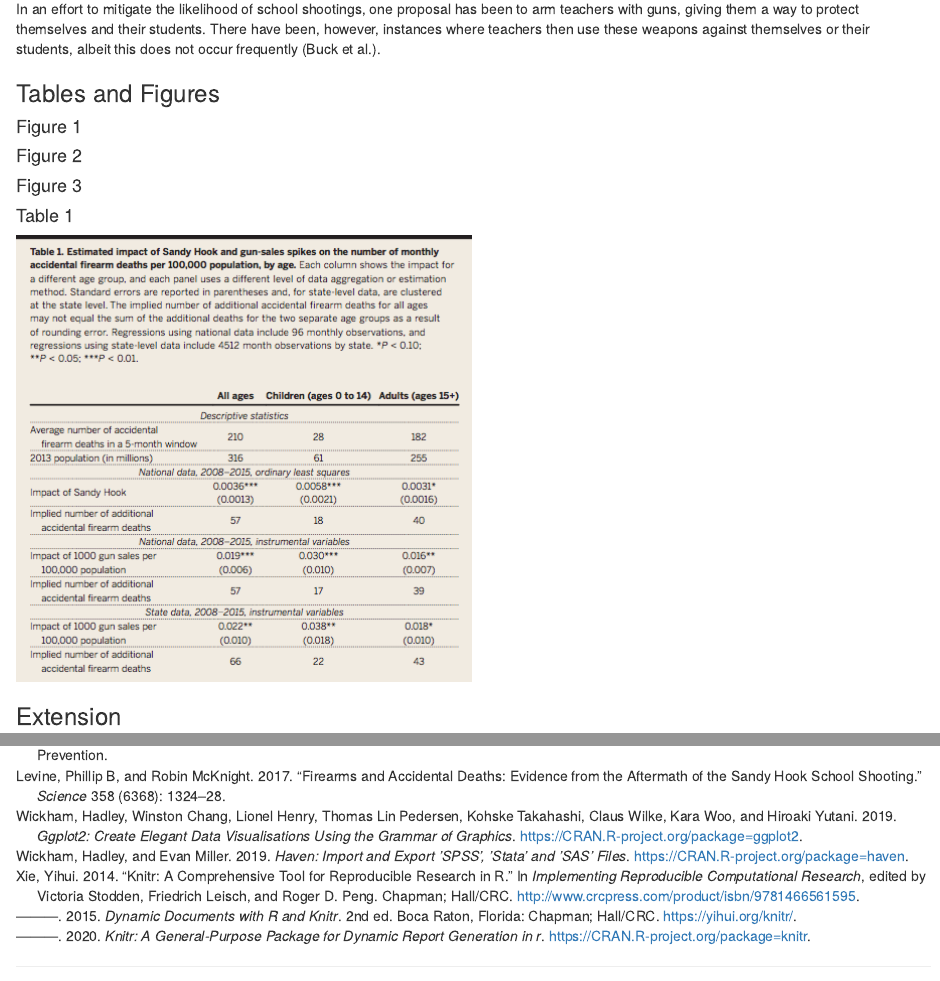
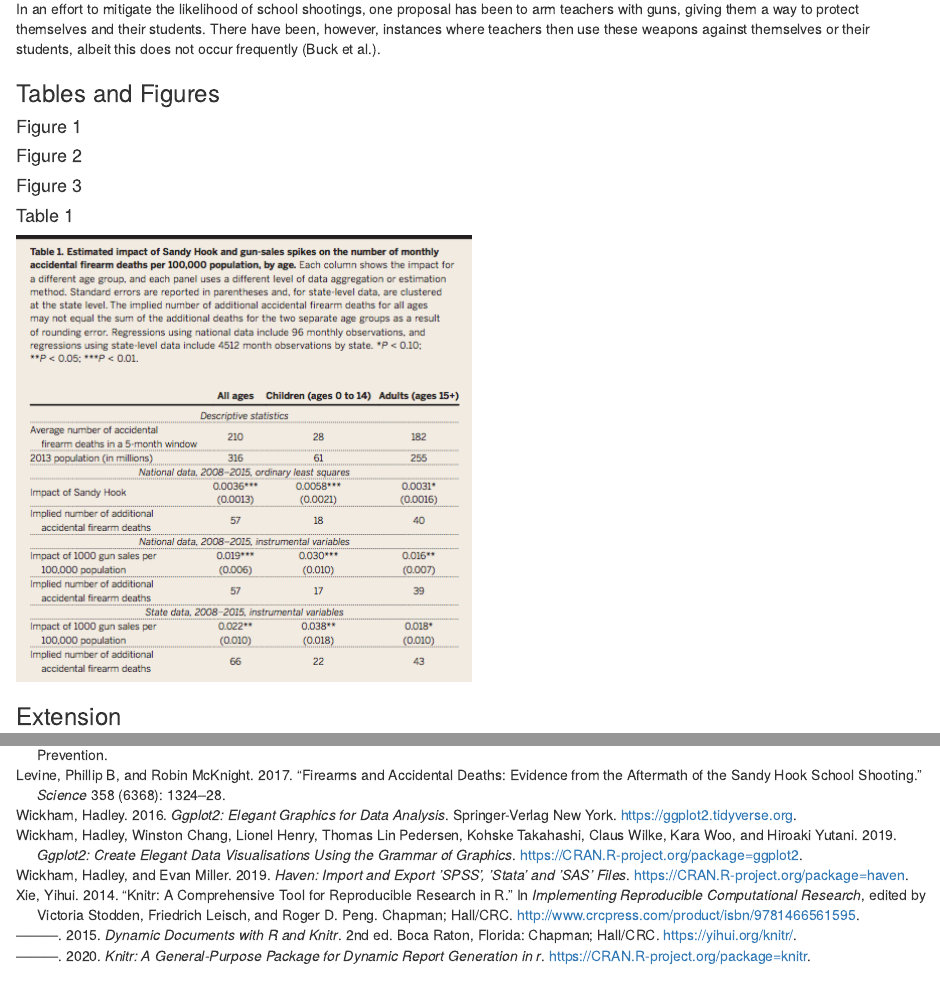
Before and after one commit to h-valencia/Firearms-Replication, an R Markdown document (FirearmsRepPaper.Rmd): the page in a window 1100 px wide, from 1110 px down, and a second part further down, joined at a grey line. Rendered offline with R 4.5, knitr and Pandoc, with nearby package versions; the code chunks are not run, so their results and figures are left out; both versions are drawn in the output format of the newer one.

```diff
--- a/FirearmsRepPaper.Rmd
+++ b/FirearmsRepPaper.Rmd
@@ -3,7 +3,9 @@
   of the Sandy Hook school shooting*'
 author: "Hannah Valencia"
 date: "4/13/2020"
-output: pdf_document
+output:
+  html_document:
+    df_print: paged
 bibliography: bibliography.bib
 ---
 
--- a/bibliography.bib
+++ b/bibliography.bib
@@ -24,7 +24,7 @@
   note = {R package version 1.28},
   url = {https://CRAN.R-project.org/package=knitr},
 }
-@Book{ggplot22016,
+@Book{ggplot22,
   author = {Hadley Wickham},
   title = {ggplot2: Elegant Graphics for Data Analysis},
   publisher = {Springer-Verlag New York},
```
Also changed, not shown: FirearmsRepPaper.html, FirearmsRepPaper.Rmd (2 more changed lines).
